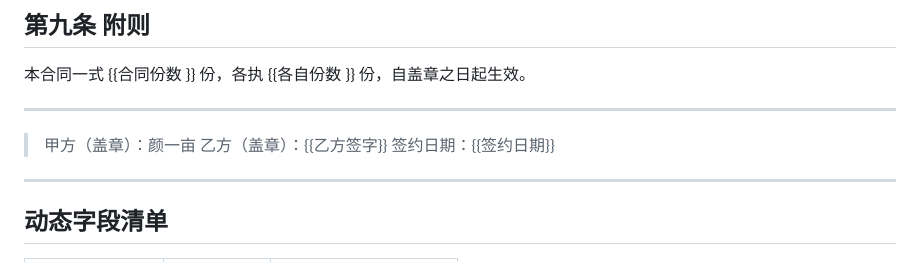
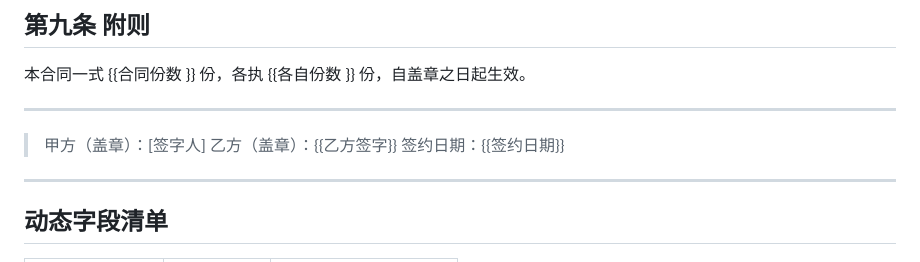
Before and after one commit to 2810300-bot/hnft, a Markdown page: contract-system/templates/设备采购合同标准模板_v2.1.md, the part around the change. Rendered like a GitHub page.

Commit message:
Replace 颜一亩 with [签字人] in 设备采购合同标准模板_v2.1.md

```diff
--- a/contract-system/templates/设备采购合同标准模板_v2.1.md
+++ b/contract-system/templates/设备采购合同标准模板_v2.1.md
@@ -83,7 +83,7 @@
 
 ---
 
-> 甲方（盖章）：颜一亩
+> 甲方（盖章）：[签字人]
 > 乙方（盖章）：{{乙方签字}}
 > 签约日期：{{签约日期}}
 
```
